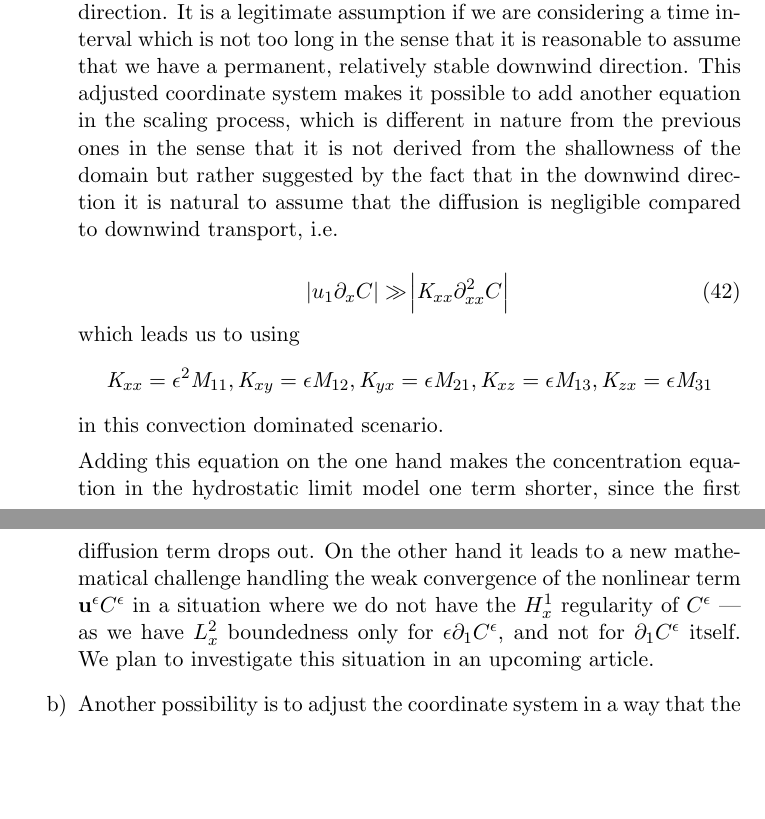
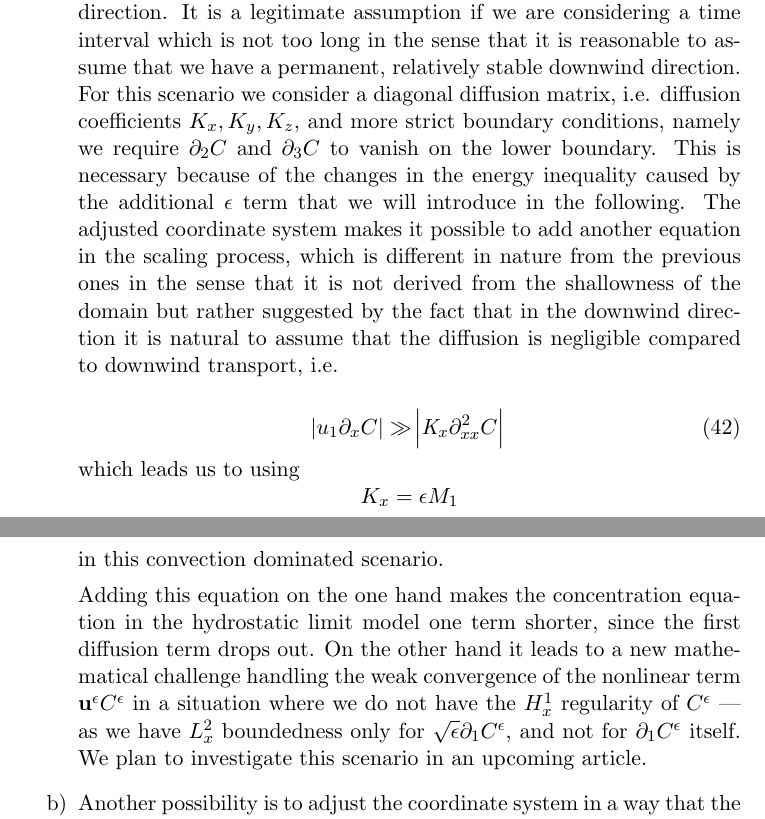
Before and after one commit to msjuhasznora/mathsgitrepo, a LaTeX paper (third/merged_atmosphere_eqs/merged_atmosphere_eqs.tex): two parts of pages 19 and 20 of 28, joined at a grey line, cut so that both start at the same text, the shorter picture padded with empty space. Compiled offline with pdfLaTeX.

Commit message:
remark fixed

```diff
--- a/third/merged_atmosphere_eqs/merged_atmosphere_eqs.tex
+++ b/third/merged_atmosphere_eqs/merged_atmosphere_eqs.tex
@@ -617,14 +617,14 @@ As we have mentioned previously, the generic definition of the $\sigma$ boundary
 
   \begin{enumerate}
 
-    \item One option is to fix the coordinate system in such a way that the $x$ axis matches the downwind direction (\cite{goyal2011mathematical}). In other words, $z$ is the vertical direction, while $x$ is the main wind, and $y$ is the crosswind direction. It is a legitimate assumption if we are considering a time interval which is not too long in the sense that it is reasonable to assume that we have a permanent, relatively stable downwind direction. This adjusted coordinate system makes it possible to add another equation in the scaling process, which is different in nature from the previous ones in the sense that it is not derived from the shallowness of the domain but rather suggested by the fact that in the downwind direction it is natural to assume that the diffusion is negligible compared to downwind transport, i.e.
+    \item One option is to fix the coordinate system in such a way that the $x$ axis matches the downwind direction (\cite{goyal2011mathematical}). In other words, $z$ is the vertical direction, while $x$ is the main wind, and $y$ is the crosswind direction. It is a legitimate assumption if we are considering a time interval which is not too long in the sense that it is reasonable to assume that we have a permanent, relatively stable downwind direction. For this scenario we consider a diagonal diffusion matrix, i.e. diffusion coefficients $K_x, K_y, K_z,$ and more strict boundary conditions, namely we require $\partial_2 C$ and $\partial_3 C$ to vanish on the lower boundary. This is necessary because of the changes in the energy inequality caused by the additional $\epsilon$ term that we will introduce in the following. The adjusted coordinate system makes it possible to add another equation in the scaling process, which is different in nature from the previous ones in the sense that it is not derived from the shallowness of the domain but rather suggested by the fact that in the downwind direction it is natural to assume that the diffusion is negligible compared to downwind transport, i.e.
 
-    \begin{equation} \abs{u_1 \partial_x C} \gg \abs{ \textit{K}_{xx} \partial_{xx} ^2 C }\end{equation}
+    \begin{equation} \abs{u_1 \partial_x C} \gg \abs{ \textit{K}_{x} \partial_{xx} ^2 C }\end{equation}
     which leads us to using
-    \[ \textit{K}_{xx} = \epsilon^2 \textit{M}_{11}, \textit{K}_{xy} = \epsilon \textit{M}_{12}, \textit{K}_{yx} = \epsilon \textit{M}_{21}, \textit{K}_{xz} = \epsilon \textit{M}_{13}, \textit{K}_{zx} = \epsilon \textit{M}_{31}\]
+    \[ K_x = \epsilon M_1 \]
     in this convection dominated scenario.
 
-    Adding this equation on the one hand makes the concentration equation in the hydrostatic limit model one term shorter, since the first diffusion term drops out. On the other hand it leads to a new mathematical challenge handling the weak convergence of the nonlinear term $\mathbf{u}^\epsilon C^\epsilon$ in a situation where we do not have the $H^1_x$ regularity of $C^\epsilon$ --- as we have $L^2_x$ boundedness only for $\epsilon \partial_1 C^\epsilon$, and not for $\partial_1 C^\epsilon$ itself. We plan to investigate this situation in an upcoming article.
+    Adding this equation on the one hand makes the concentration equation in the hydrostatic limit model one term shorter, since the first diffusion term drops out. On the other hand it leads to a new mathematical challenge handling the weak convergence of the nonlinear term $\mathbf{u}^\epsilon C^\epsilon$ in a situation where we do not have the $H^1_x$ regularity of $C^\epsilon$ --- as we have $L^2_x$ boundedness only for $\sqrt{\epsilon} \partial_1 C^\epsilon$, and not for $\partial_1 C^\epsilon$ itself. We plan to investigate this scenario in an upcoming article.
 
     \item Another possibility is to adjust the coordinate system in a way that the $x$ axis matches not with the downwind, but the wind velocity vector function $\mathbf{u}^\epsilon$ itself. This option brings along a $\mathbf{u}^\epsilon$-dependent coordinate transform matrix in every equation, however it also makes the velocity vector one dimensional in the new coordinate system, which can be a potential benefit in a computational application.
 
```
Also changed, not shown: third/merged_atmosphere_eqs/merged_atmosphere_eqs.pdf, 2 other files.
